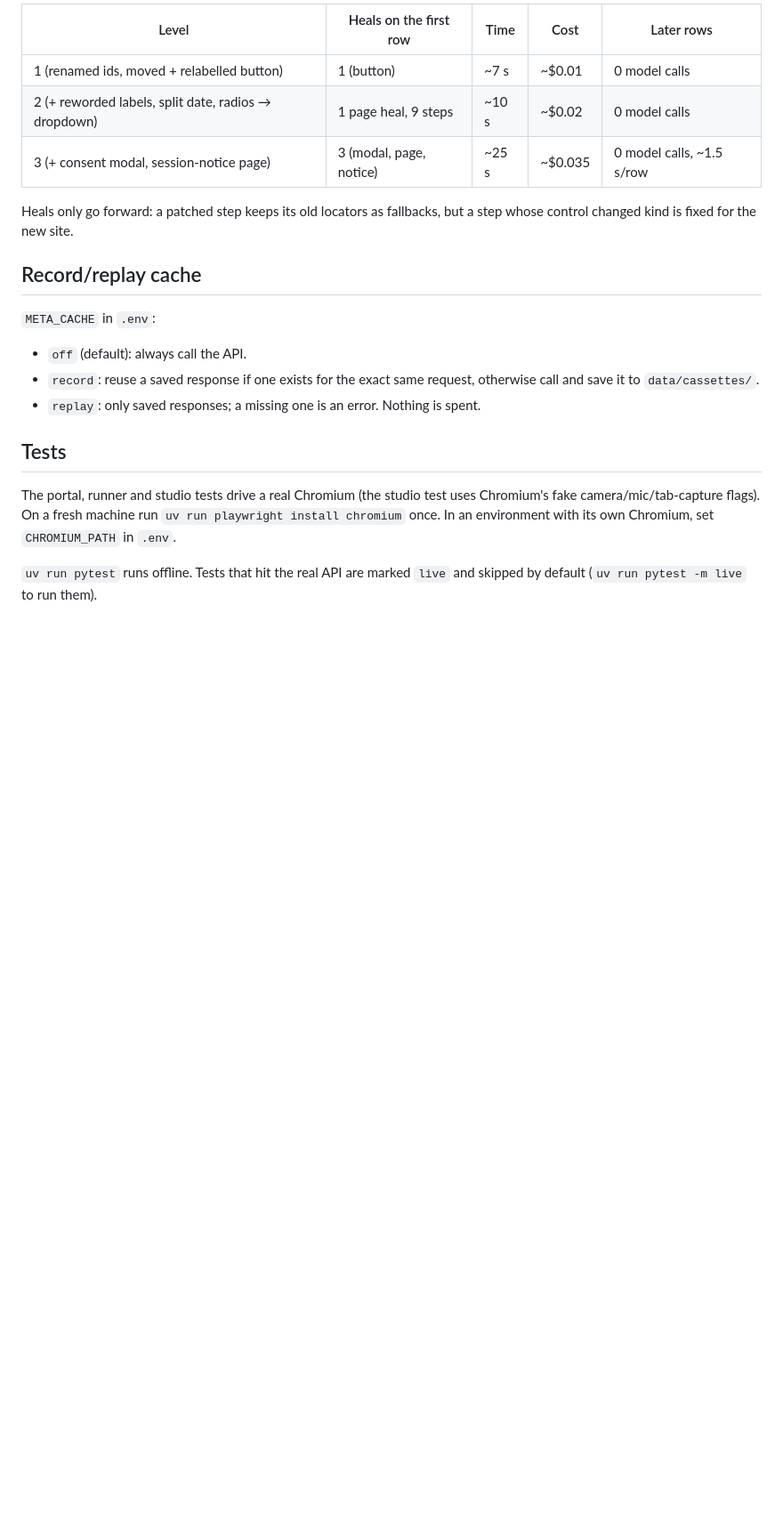
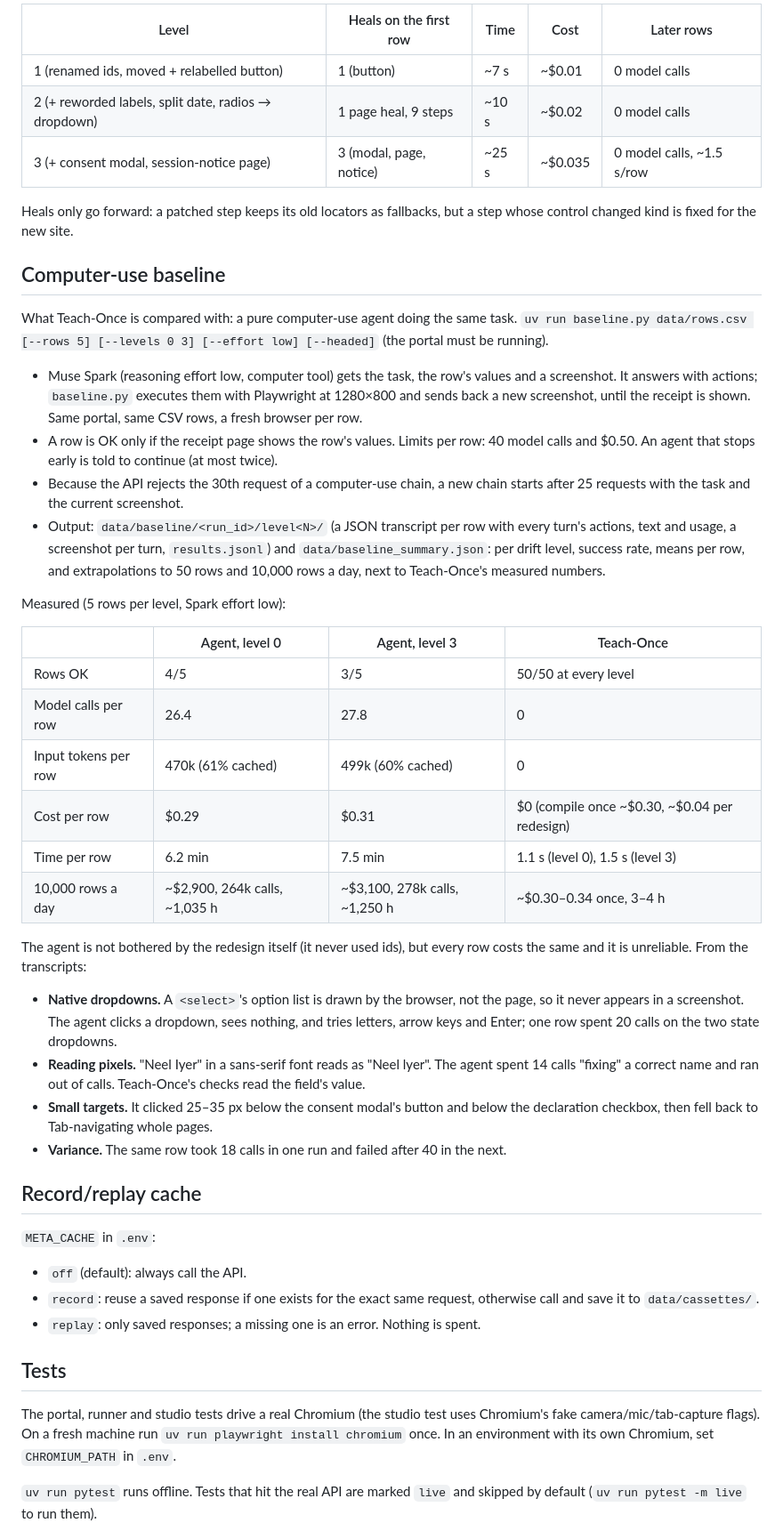
Before and after one commit to 57Ajay/teachOnce, a Markdown page: DOCS.md, the part around the change. Shown at 89% size. Rendered like a GitHub page; blank space fills up the shorter version.

Commit message:
docs(baseline): computer-use agent results next to Teach-Once
5 rows at drift 0 and 3: the agent needs ~27 model calls, ~$0.30 and
6-7 minutes per row and finishes 4/5 and 3/5, against 0 calls and ~1 s
per row for a compiled workflow. Notes where the agent loses time.

```diff
--- a/DOCS.md
+++ b/DOCS.md
@@ -128,6 +128,33 @@ Measured on the demo portal (drift levels from the hand-written v1):
 
 Heals only go forward: a patched step keeps its old locators as fallbacks, but a step whose control changed kind is fixed for the new site.
 
+## Computer-use baseline
+
+What Teach-Once is compared with: a pure computer-use agent doing the same task. `uv run baseline.py data/rows.csv [--rows 5] [--levels 0 3] [--effort low] [--headed]` (the portal must be running).
+
+- Muse Spark (reasoning effort low, computer tool) gets the task, the row's values and a screenshot. It answers with actions; `baseline.py` executes them with Playwright at 1280×800 and sends back a new screenshot, until the receipt is shown. Same portal, same CSV rows, a fresh browser per row.
+- A row is OK only if the receipt page shows the row's values. Limits per row: 40 model calls and $0.50. An agent that stops early is told to continue (at most twice).
+- Because the API rejects the 30th request of a computer-use chain, a new chain starts after 25 requests with the task and the current screenshot.
+- Output: `data/baseline/<run_id>/level<N>/` (a JSON transcript per row with every turn's actions, text and usage, a screenshot per turn, `results.jsonl`) and `data/baseline_summary.json`: per drift level, success rate, means per row, and extrapolations to 50 rows and 10,000 rows a day, next to Teach-Once's measured numbers.
+
+Measured (5 rows per level, Spark effort low):
+
+| | Agent, level 0 | Agent, level 3 | Teach-Once |
+|---|---|---|---|
+| Rows OK | 4/5 | 3/5 | 50/50 at every level |
+| Model calls per row | 26.4 | 27.8 | 0 |
+| Input tokens per row | 470k (61% cached) | 499k (60% cached) | 0 |
+| Cost per row | $0.29 | $0.31 | $0 (compile once ~$0.30, ~$0.04 per redesign) |
+| Time per row | 6.2 min | 7.5 min | 1.1 s (level 0), 1.5 s (level 3) |
+| 10,000 rows a day | ~$2,900, 264k calls, ~1,035 h | ~$3,100, 278k calls, ~1,250 h | ~$0.30–0.34 once, 3–4 h |
+
+The agent is not bothered by the redesign itself (it never used ids), but every row costs the same and it is unreliable. From the transcripts:
+
+- **Native dropdowns.** A `<select>`'s option list is drawn by the browser, not the page, so it never appears in a screenshot. The agent clicks a dropdown, sees nothing, and tries letters, arrow keys and Enter; one row spent 20 calls on the two state dropdowns.
+- **Reading pixels.** "Neel Iyer" in a sans-serif font reads as "Neel lyer". The agent spent 14 calls "fixing" a correct name and ran out of calls. Teach-Once's checks read the field's value.
+- **Small targets.** It clicked 25–35 px below the consent modal's button and below the declaration checkbox, then fell back to Tab-navigating whole pages.
+- **Variance.** The same row took 18 calls in one run and failed after 40 in the next.
+
 ## Record/replay cache
 
 `META_CACHE` in `.env`:
```
